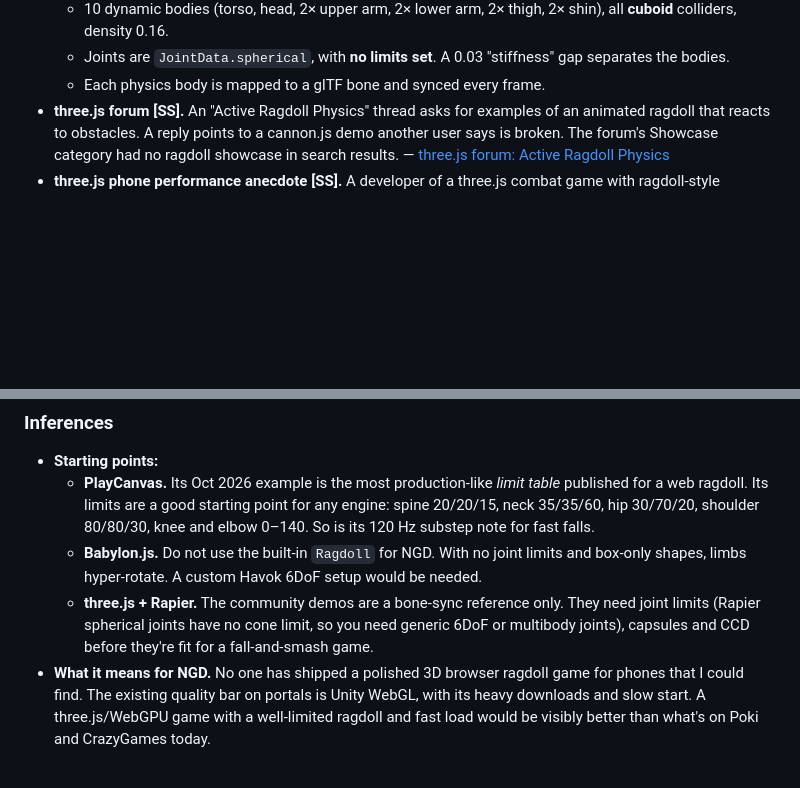
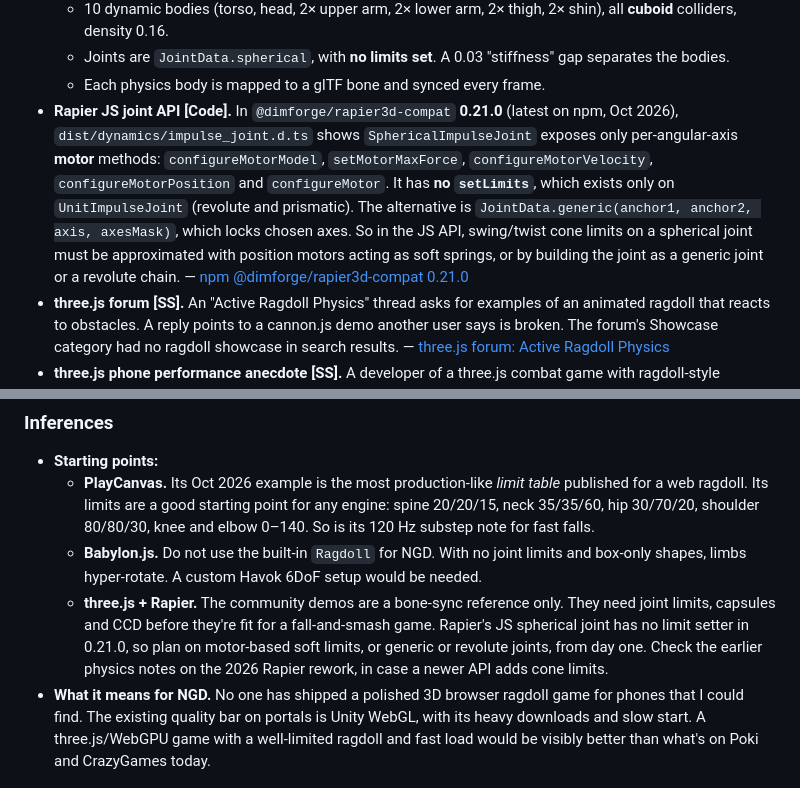
Before and after one commit to LordEmonad/cloudcode, a Markdown page: research_notes/Number Go Down game design/steering_and_genre_gap_fill.md, 2 parts joined by grey strips. GitHub-like rendering; blank space fills up the shorter version.

Commit message:
Add Number Go Down steering and genre follow-up research notes
Co-Authored-By: Claude Opus 5.5 <noreply@anthropic.com>
Claude-Session: https://claude.ai/code/session_017r1XheStaGv7adVzLcNYxe

```diff
--- a/research_notes/Number Go Down game design/steering_and_genre_gap_fill.md
+++ b/research_notes/Number Go Down game design/steering_and_genre_gap_fill.md
@@ -431,6 +431,7 @@ The browser ragdoll *games* people actually play are Unity WebGL ports or 2D sti
   - 10 dynamic bodies (torso, head, 2× upper arm, 2× lower arm, 2× thigh, 2× shin), all **cuboid** colliders, density 0.16.
   - Joints are `JointData.spherical`, with **no limits set**. A 0.03 "stiffness" gap separates the bodies.
   - Each physics body is mapped to a glTF bone and synced every frame.
+- **Rapier JS joint API [Code].** In `@dimforge/rapier3d-compat` **0.21.0** (latest on npm, Oct 2026), `dist/dynamics/impulse_joint.d.ts` shows `SphericalImpulseJoint` exposes only per-angular-axis **motor** methods: `configureMotorModel`, `setMotorMaxForce`, `configureMotorVelocity`, `configureMotorPosition` and `configureMotor`. It has **no `setLimits`**, which exists only on `UnitImpulseJoint` (revolute and prismatic). The alternative is `JointData.generic(anchor1, anchor2, axis, axesMask)`, which locks chosen axes. So in the JS API, swing/twist cone limits on a spherical joint must be approximated with position motors acting as soft springs, or by building the joint as a generic joint or a revolute chain. — [npm @dimforge/rapier3d-compat 0.21.0](https://registry.npmjs.org/@dimforge/rapier3d-compat/-/rapier3d-compat-0.21.0.tgz)
 - **three.js forum [SS].** An "Active Ragdoll Physics" thread asks for examples of an animated ragdoll that reacts to obstacles. A reply points to a cannon.js demo another user says is broken. The forum's Showcase category had no ragdoll showcase in search results. — [three.js forum: Active Ragdoll Physics](https://discourse.threejs.org/t/active-ragdoll-physics/67247)
 - **three.js phone performance anecdote [SS].** A developer of a three.js combat game with ragdoll-style characters said it is "playable on mobile now". The remaining bottlenecks are "heavy combat with blood and hit effects" and several active actors at once. — [r/threejs (Redlib mirror)](https://redlib.hackliberty.org/r/threejs/rising)
 - **Browser ragdoll games' engines [SS].**
@@ -445,7 +446,7 @@ The browser ragdoll *games* people actually play are Unity WebGL ports or 2D sti
 - **Starting points:**
   - **PlayCanvas.** Its Oct 2026 example is the most production-like *limit table* published for a web ragdoll. Its limits are a good starting point for any engine: spine 20/20/15, neck 35/35/60, hip 30/70/20, shoulder 80/80/30, knee and elbow 0–140. So is its 120 Hz substep note for fast falls.
   - **Babylon.js.** Do not use the built-in `Ragdoll` for NGD. With no joint limits and box-only shapes, limbs hyper-rotate. A custom Havok 6DoF setup would be needed.
-  - **three.js + Rapier.** The community demos are a bone-sync reference only. They need joint limits (Rapier spherical joints have no cone limit, so you need generic 6DoF or multibody joints), capsules and CCD before they're fit for a fall-and-smash game.
+  - **three.js + Rapier.** The community demos are a bone-sync reference only. They need joint limits, capsules and CCD before they're fit for a fall-and-smash game. Rapier's JS spherical joint has no limit setter in 0.21.0, so plan on motor-based soft limits, or generic or revolute joints, from day one. Check the earlier physics notes on the 2026 Rapier rework, in case a newer API adds cone limits.
 - **What it means for NGD.** No one has shipped a polished 3D browser ragdoll game for phones that I could find. The existing quality bar on portals is Unity WebGL, with its heavy downloads and slow start. A three.js/WebGPU game with a well-limited ragdoll and fast load would be visibly better than what's on Poki and CrazyGames today.
 
 ### Gaps
```
